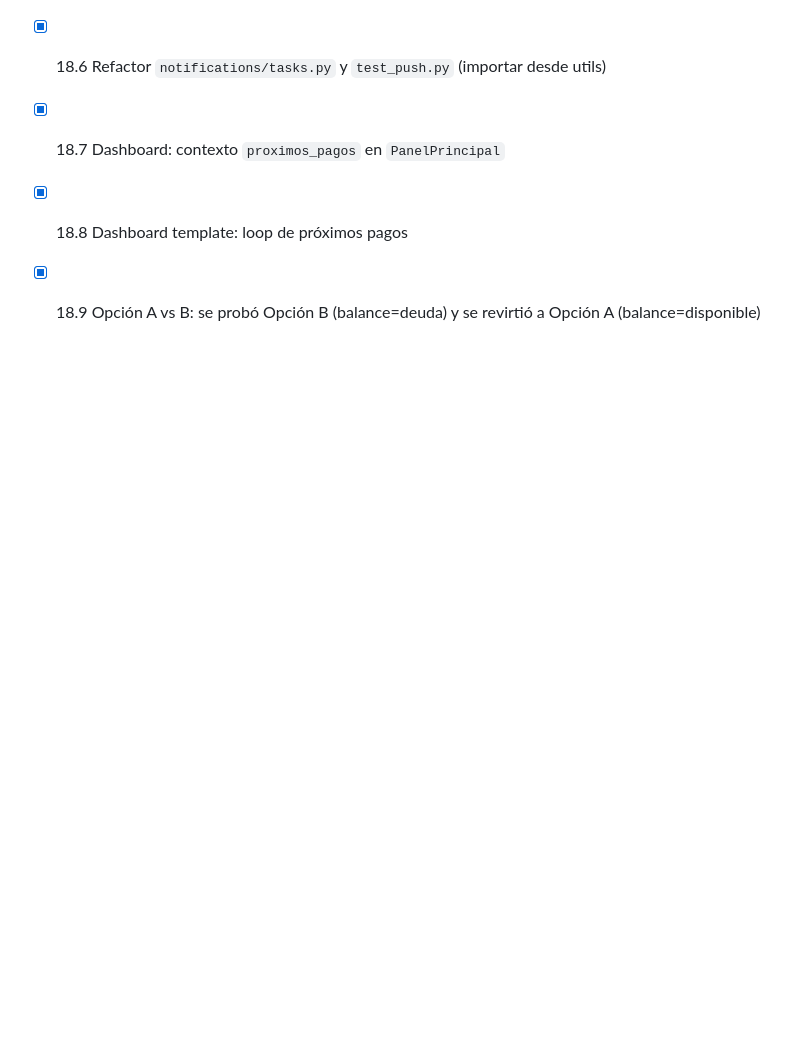
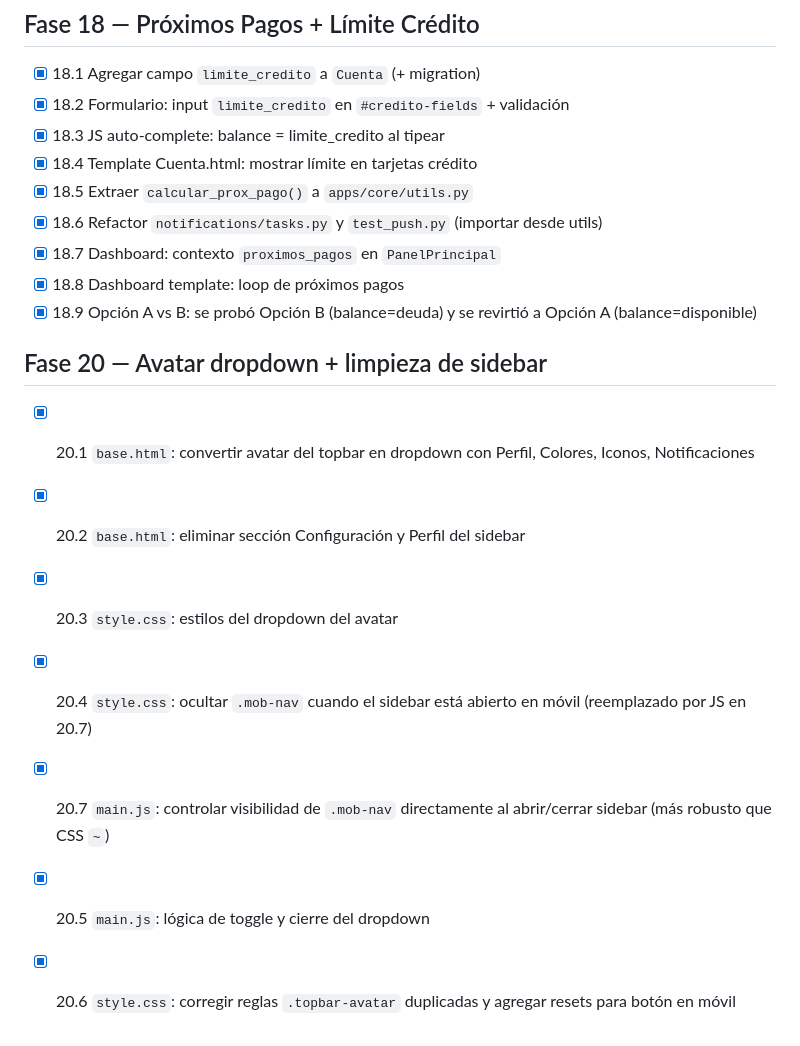
Before and after one commit to Code-Castor28/finanplanen, a Markdown page: docs/TASKS.md, the part around the change. Drawn GitHub-style; blank space fills up the shorter version.

Commit message:
docs(topbar-avatar): creacion de la vitacora y de las tareas realizadas

```diff
--- a/docs/TASKS.md
+++ b/docs/TASKS.md
@@ -160,3 +160,12 @@
 - [x] 18.7 Dashboard: contexto `proximos_pagos` en `PanelPrincipal`
 - [x] 18.8 Dashboard template: loop de próximos pagos
 - [x] 18.9 Opción A vs B: se probó Opción B (balance=deuda) y se revirtió a Opción A (balance=disponible)
+
+## Fase 20 — Avatar dropdown + limpieza de sidebar
+- [x] 20.1 `base.html`: convertir avatar del topbar en dropdown con Perfil, Colores, Iconos, Notificaciones
+- [x] 20.2 `base.html`: eliminar sección Configuración y Perfil del sidebar
+- [x] 20.3 `style.css`: estilos del dropdown del avatar
+- [x] 20.4 `style.css`: ocultar `.mob-nav` cuando el sidebar está abierto en móvil (reemplazado por JS en 20.7)
+- [x] 20.7 `main.js`: controlar visibilidad de `.mob-nav` directamente al abrir/cerrar sidebar (más robusto que CSS `~`)
+- [x] 20.5 `main.js`: lógica de toggle y cierre del dropdown
+- [x] 20.6 `style.css`: corregir reglas `.topbar-avatar` duplicadas y agregar resets para botón en móvil
```
Also changed, not shown: docs/BITACORA.md (+14 -0 lines).
